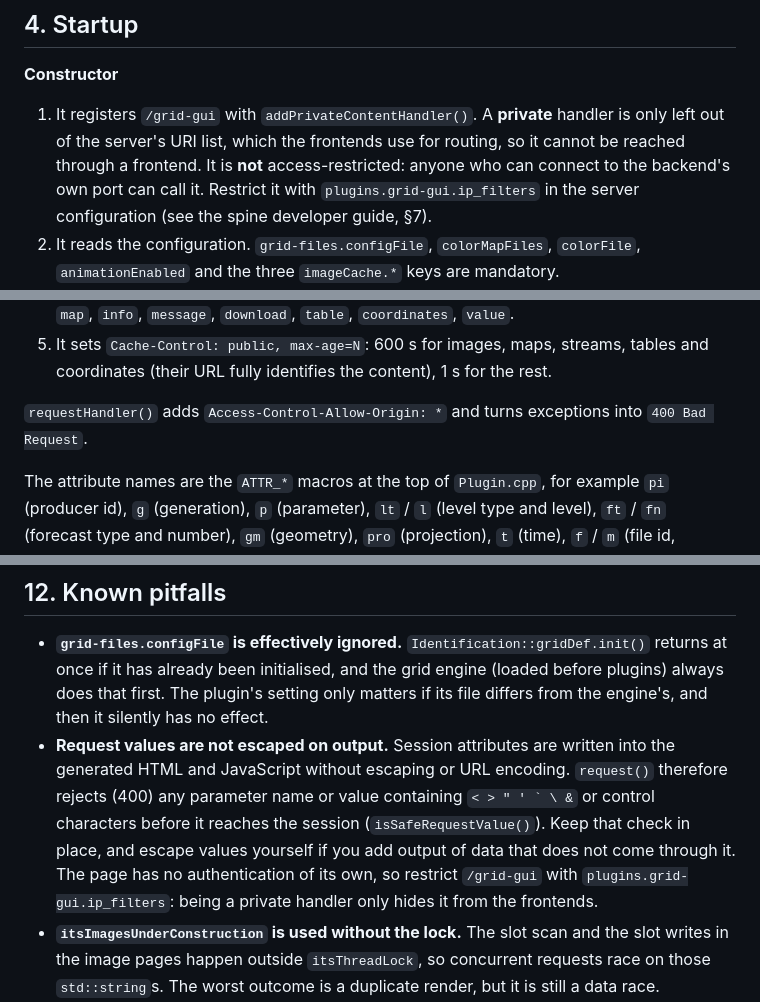
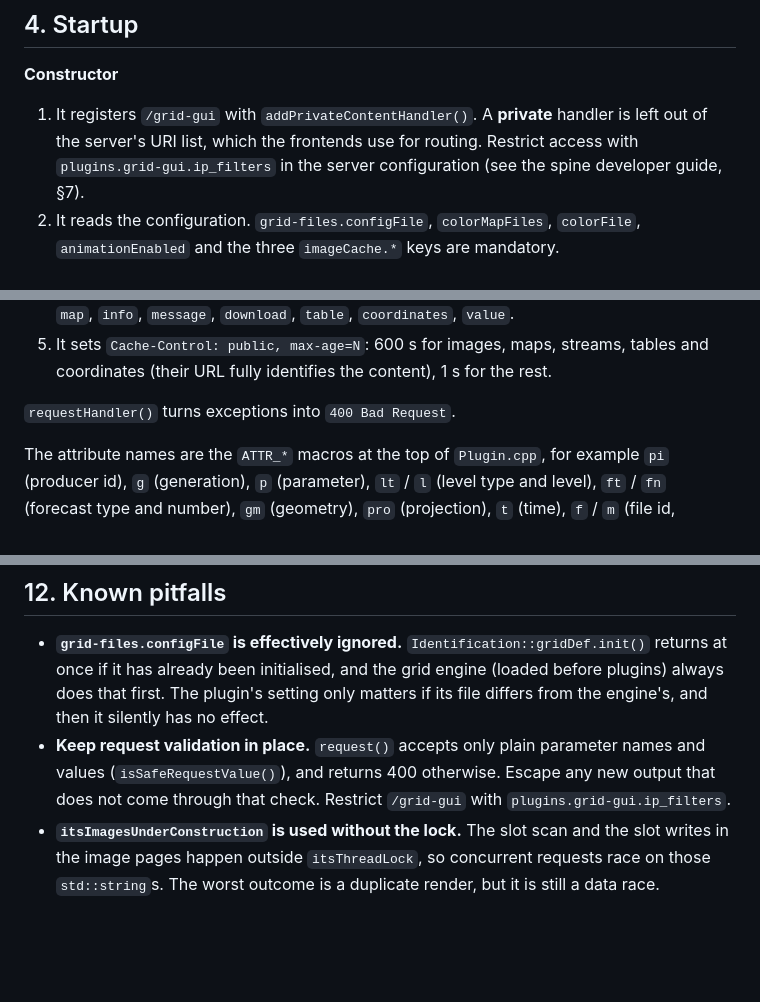
Before and after one commit to fmidev/smartmet-plugin-grid-gui, a Markdown page: docs/developer-guide.md, 3 parts joined by grey strips. Rendered like a GitHub page; blank space fills up the shorter version.

Commit message:
Remove security-sensitive details from the developer documentation
Co-Authored-By: Claude Opus 5.5 <noreply@anthropic.com>
Claude-Session: https://claude.ai/code/session_01EjycWKW8pvhCeNFncYi6zV

```diff
--- a/docs/developer-guide.md
+++ b/docs/developer-guide.md
@@ -77,11 +77,9 @@ The session class (`Session`) comes from grid-files (`common/Session.h`).
 **Constructor**
 
 1. It registers `/grid-gui` with `addPrivateContentHandler()`. A **private** handler is
-   only left out of the server's URI list, which the frontends use for routing, so it
-   cannot be reached through a frontend. It is **not** access-restricted: anyone who can
-   connect to the backend's own port can call it. Restrict it with
-   `plugins.grid-gui.ip_filters` in the server configuration (see the spine developer
-   guide, §7).
+   left out of the server's URI list, which the frontends use for routing. Restrict
+   access with `plugins.grid-gui.ip_filters` in the server configuration (see the spine
+   developer guide, §7).
 2. It reads the configuration. `grid-files.configFile`, `colorMapFiles`, `colorFile`,
    `animationEnabled` and the three `imageCache.*` keys are mandatory.
 3. It calls `Identification::gridDef.init()` and `Map::topography.init()` with its
@@ -119,8 +117,7 @@ grid-gui keeps **no server-side session**. The whole UI state is a string of sho
 5. It sets `Cache-Control: public, max-age=N`: 600 s for images, maps, streams, tables
    and coordinates (their URL fully identifies the content), 1 s for the rest.
 
-`requestHandler()` adds `Access-Control-Allow-Origin: *` and turns exceptions into
-`400 Bad Request`.
+`requestHandler()` turns exceptions into `400 Bad Request`.
 
 The attribute names are the `ATTR_*` macros at the top of `Plugin.cpp`, for example
 `pi` (producer id), `g` (generation), `p` (parameter), `lt` / `l` (level type and
@@ -258,14 +255,10 @@ with a suitable `expires_seconds`.
   returns at once if it has already been initialised, and the grid engine (loaded
   before plugins) always does that first. The plugin's setting only matters if its file
   differs from the engine's, and then it silently has no effect.
-* **Request values are not escaped on output.** Session attributes are written into the
-  generated HTML and JavaScript without escaping or URL encoding. `request()` therefore
-  rejects (400) any parameter name or value containing `` < > " ' ` \ & `` or control
-  characters before it reaches the session (`isSafeRequestValue()`). Keep that check in
-  place, and escape values yourself if you add output of data that does not come through
-  it. The page has no authentication of its own, so restrict `/grid-gui` with
-  `plugins.grid-gui.ip_filters`: being a private handler only hides it from the
-  frontends.
+* **Keep request validation in place.** `request()` accepts only plain parameter names
+  and values (`isSafeRequestValue()`), and returns 400 otherwise. Escape any new output
+  that does not come through that check. Restrict `/grid-gui` with
+  `plugins.grid-gui.ip_filters`.
 * **`itsImagesUnderConstruction` is used without the lock.** The slot scan and the slot
   writes in the image pages happen outside `itsThreadLock`, so concurrent requests race
   on those `std::string`s. The worst outcome is a duplicate render, but it is still a
```
